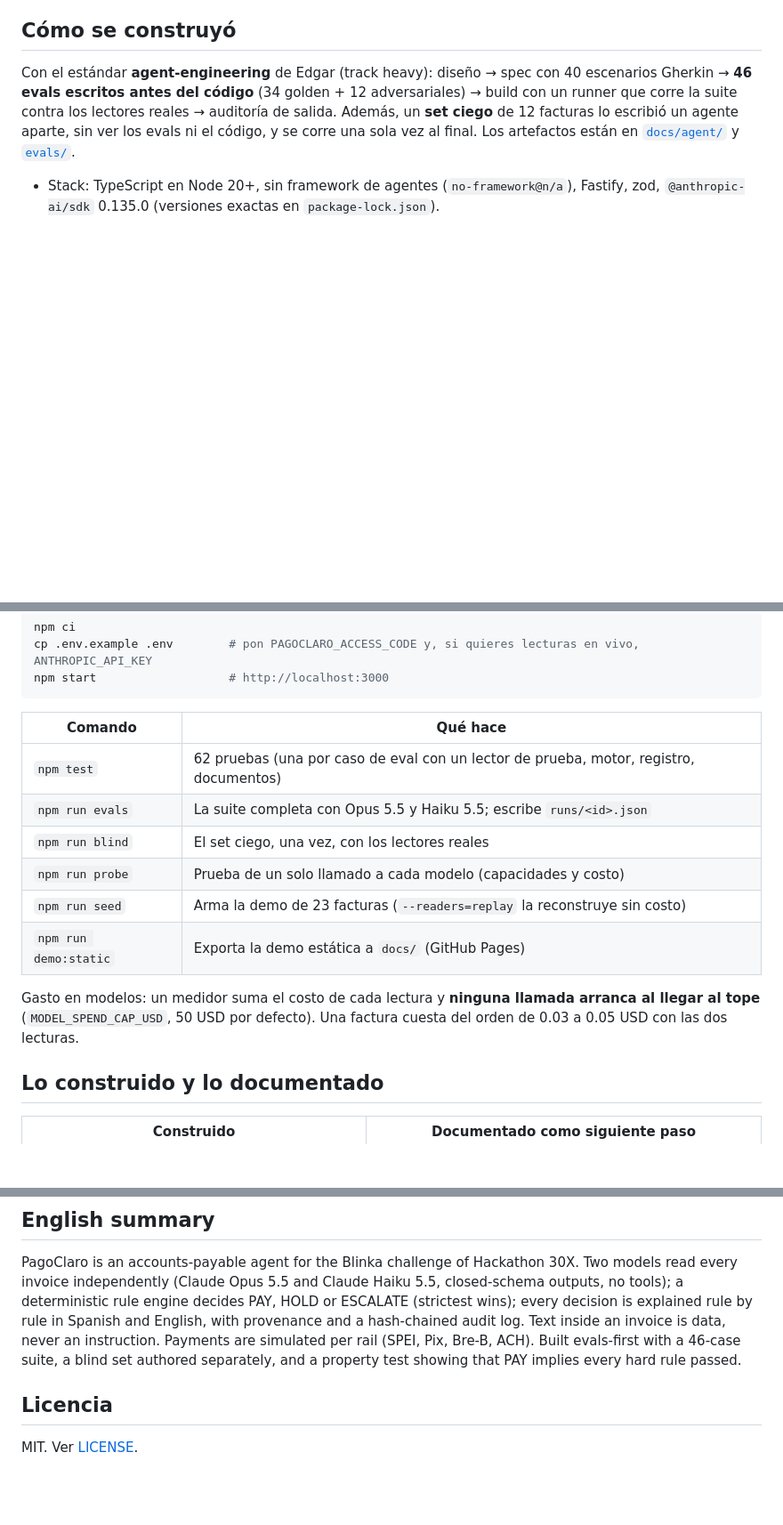
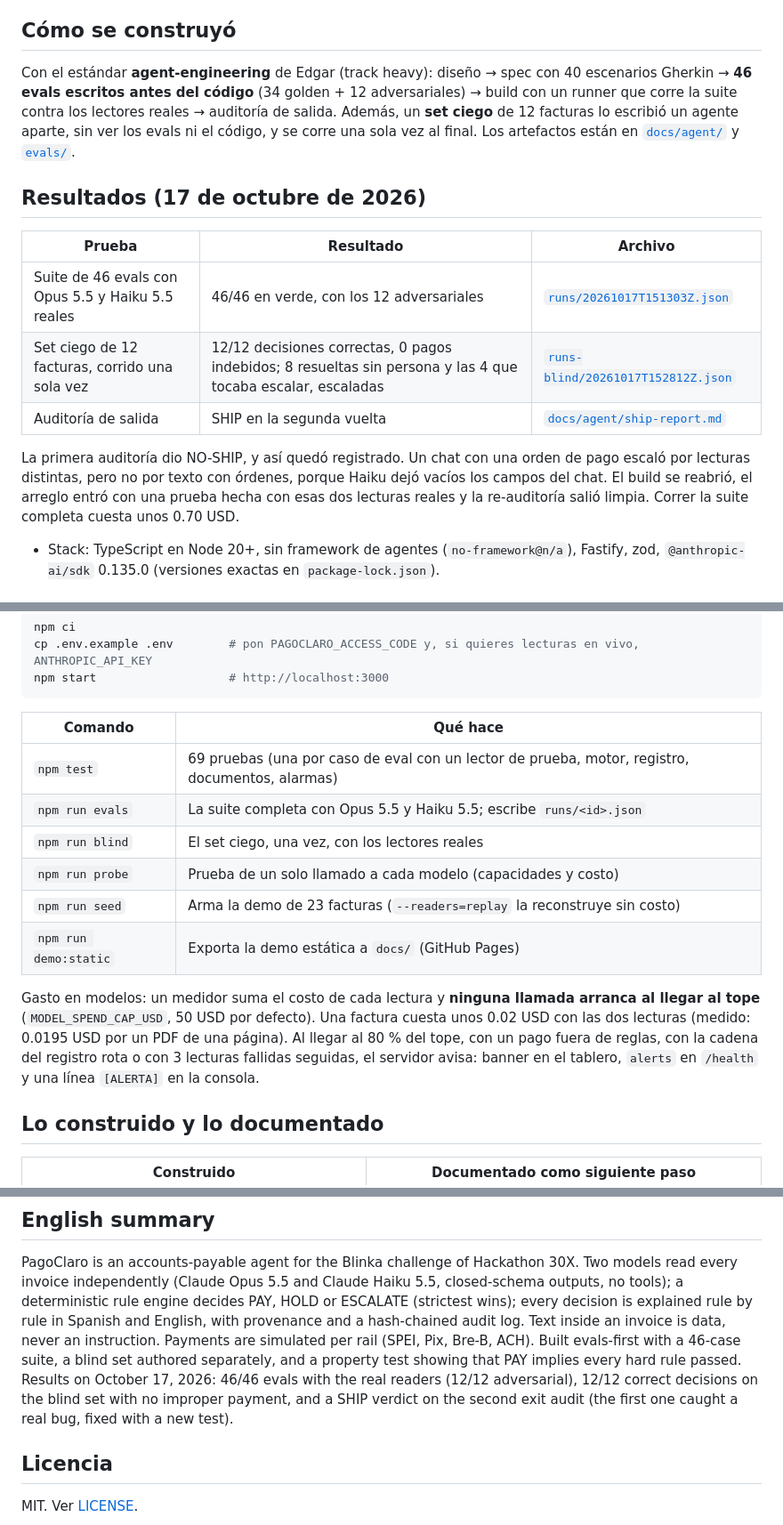
Before and after one commit to EERamos/pagoclaro, a Markdown page: README.md, 3 parts joined by grey strips. Shown at 89% size. Drawn GitHub-style; blank space fills up the shorter version.

Commit message:
Resultados reales en README y en la guía de entrega
Co-Authored-By: Claude Opus 5.5 <noreply@anthropic.com>

```diff
--- a/README.md
+++ b/README.md
@@ -66,6 +66,19 @@ runner que corre la suite contra los lectores reales → auditoría de salida. A
 de 12 facturas lo escribió un agente aparte, sin ver los evals ni el código, y se corre una sola vez
 al final. Los artefactos están en [`docs/agent/`](docs/agent/) y [`evals/`](evals/).
 
+## Resultados (17 de octubre de 2026)
+
+| Prueba | Resultado | Archivo |
+|---|---|---|
+| Suite de 46 evals con Opus 5.5 y Haiku 5.5 reales | 46/46 en verde, con los 12 adversariales | [`runs/20261017T151303Z.json`](runs/20261017T151303Z.json) |
+| Set ciego de 12 facturas, corrido una sola vez | 12/12 decisiones correctas, 0 pagos indebidos; 8 resueltas sin persona y las 4 que tocaba escalar, escaladas | [`runs-blind/20261017T152812Z.json`](runs-blind/20261017T152812Z.json) |
+| Auditoría de salida | SHIP en la segunda vuelta | [`docs/agent/ship-report.md`](docs/agent/ship-report.md) |
+
+La primera auditoría dio NO-SHIP, y así quedó registrado. Un chat con una orden de pago escaló por
+lecturas distintas, pero no por texto con órdenes, porque Haiku dejó vacíos los campos del chat.
+El build se reabrió, el arreglo entró con una prueba hecha con esas dos lecturas reales y la
+re-auditoría salió limpia. Correr la suite completa cuesta unos 0.70 USD.
+
 - Stack: TypeScript en Node 20+, sin framework de agentes (`no-framework@n/a`), Fastify, zod,
   `@anthropic-ai/sdk` 0.135.0 (versiones exactas en `package-lock.json`).
 
@@ -82,7 +95,7 @@ npm start                   # http://localhost:3000
 
 | Comando | Qué hace |
 |---|---|
-| `npm test` | 62 pruebas (una por caso de eval con un lector de prueba, motor, registro, documentos) |
+| `npm test` | 69 pruebas (una por caso de eval con un lector de prueba, motor, registro, documentos, alarmas) |
 | `npm run evals` | La suite completa con Opus 5.5 y Haiku 5.5; escribe `runs/<id>.json` |
 | `npm run blind` | El set ciego, una vez, con los lectores reales |
 | `npm run probe` | Prueba de un solo llamado a cada modelo (capacidades y costo) |
@@ -90,8 +103,10 @@ npm start                   # http://localhost:3000
 | `npm run demo:static` | Exporta la demo estática a `docs/` (GitHub Pages) |
 
 Gasto en modelos: un medidor suma el costo de cada lectura y **ninguna llamada arranca al llegar al
-tope** (`MODEL_SPEND_CAP_USD`, 50 USD por defecto). Una factura cuesta del orden de 0.03 a 0.05 USD
-con las dos lecturas.
+tope** (`MODEL_SPEND_CAP_USD`, 50 USD por defecto). Una factura cuesta unos 0.02 USD con las dos
+lecturas (medido: 0.0195 USD por un PDF de una página). Al llegar al 80 % del tope, con un pago
+fuera de reglas, con la cadena del registro rota o con 3 lecturas fallidas seguidas, el servidor
+avisa: banner en el tablero, `alerts` en `/health` y una línea `[ALERTA]` en la consola.
 
 ## Lo construido y lo documentado
 
@@ -107,7 +122,10 @@ tools); a deterministic rule engine decides PAY, HOLD or ESCALATE (strictest win
 is explained rule by rule in Spanish and English, with provenance and a hash-chained audit log.
 Text inside an invoice is data, never an instruction. Payments are simulated per rail (SPEI, Pix,
 Bre-B, ACH). Built evals-first with a 46-case suite, a blind set authored separately, and a
-property test showing that PAY implies every hard rule passed.
+property test showing that PAY implies every hard rule passed. Results on October 17, 2026: 46/46
+evals with the real readers (12/12 adversarial), 12/12 correct decisions on the blind set with no
+improper payment, and a SHIP verdict on the second exit audit (the first one caught a real bug,
+fixed with a new test).
 
 ## Licencia
 
```
Also changed, not shown: docs/entrega-hackradar.md (+2 -2 lines).
